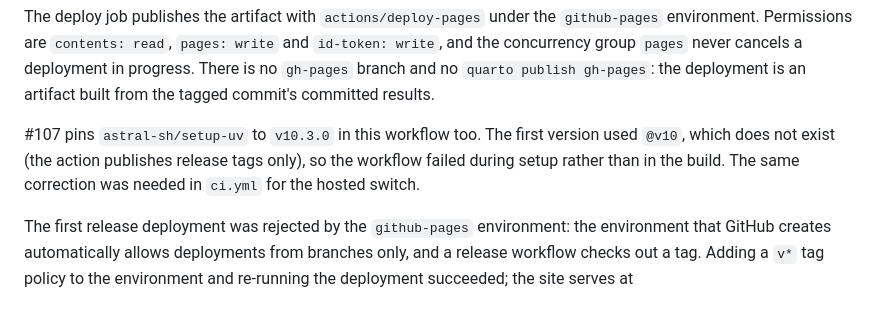
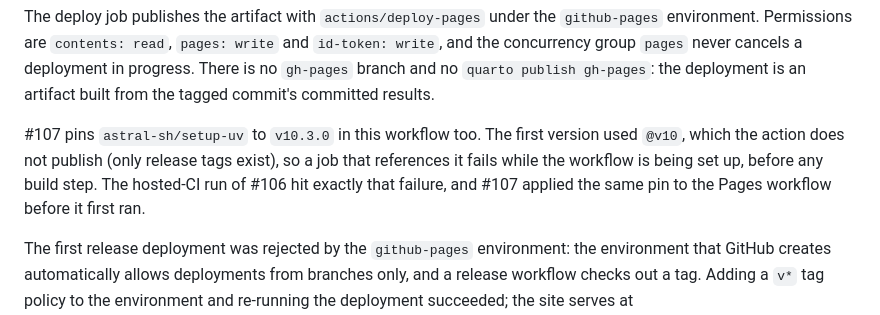
Before and after one commit to broiisapro/anomaly-decay, a Markdown page: docs/epic-03-phase-1-ship.md, the part around the change. Drawn GitHub-style.

Commit message:
docs(epic-03): clarify the setup-uv pin history

```diff
--- a/docs/epic-03-phase-1-ship.md
+++ b/docs/epic-03-phase-1-ship.md
@@ -84,8 +84,9 @@ no `quarto publish gh-pages`: the deployment is an artifact built from the tagge
 committed results.
 
 #107 pins `astral-sh/setup-uv` to `v10.3.0` in this workflow too. The first version used `@v10`,
-which does not exist (the action publishes release tags only), so the workflow failed during setup
-rather than in the build. The same correction was needed in `ci.yml` for the hosted switch.
+which the action does not publish (only release tags exist), so a job that references it fails
+while the workflow is being set up, before any build step. The hosted-CI run of #106 hit exactly
+that failure, and #107 applied the same pin to the Pages workflow before it first ran.
 
 The first release deployment was rejected by the `github-pages` environment: the environment that
 GitHub creates automatically allows deployments from branches only, and a release workflow checks
```
